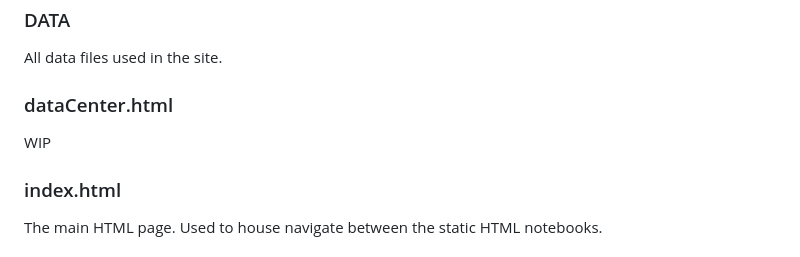
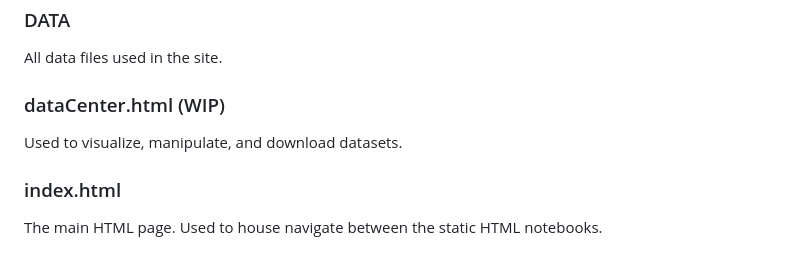
Before and after one commit to IsaiahDal/isaiahdal.github.io, a Markdown page: README.md, the part around the change. Drawn GitHub-style.

```diff
--- a/README.md
+++ b/README.md
@@ -265,9 +265,9 @@ This includes:
 
 All data files used in the site.
 
-### dataCenter.html
+### dataCenter.html (WIP)
 
-WIP
+Used to visualize, manipulate, and download datasets.
 
 ### index.html
 
```
